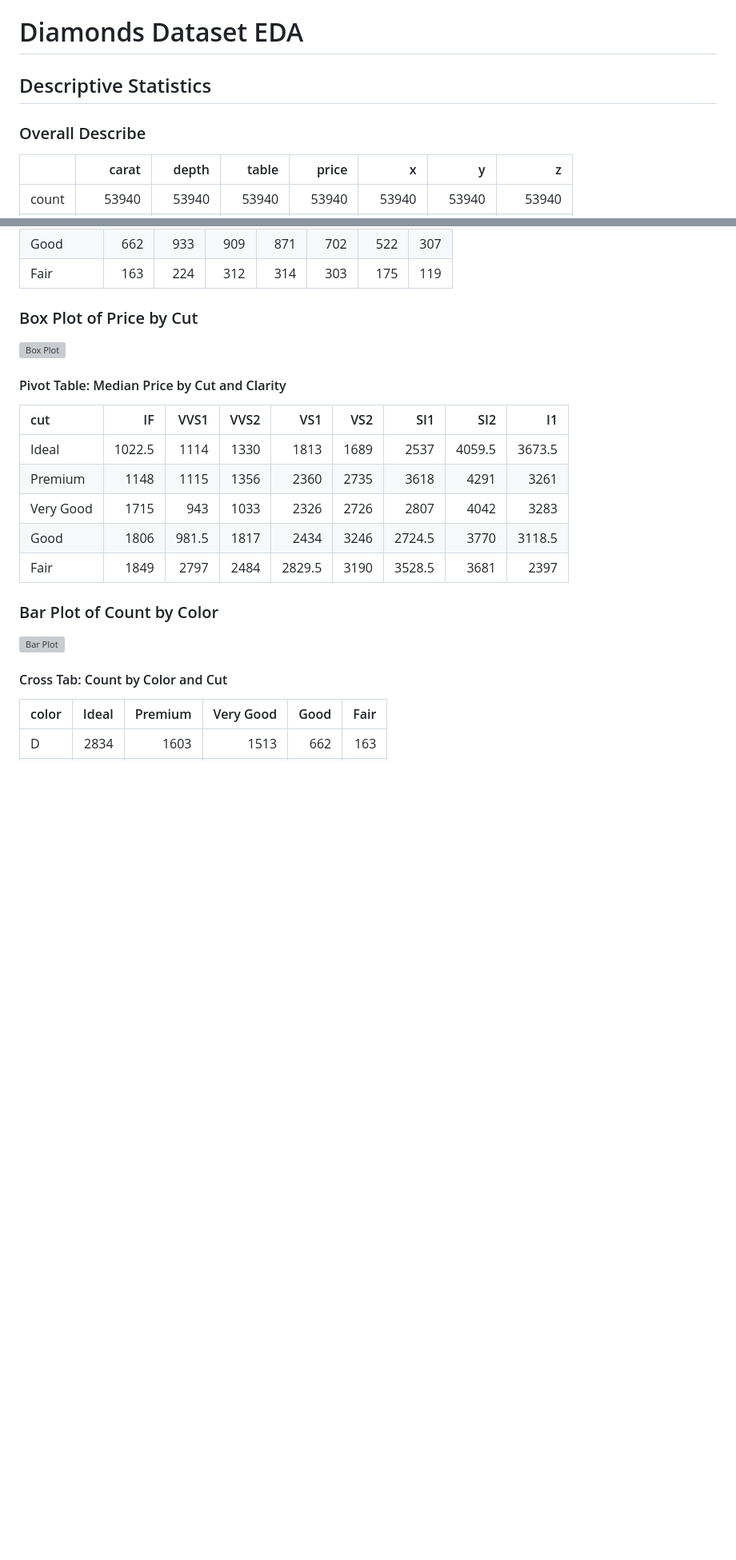
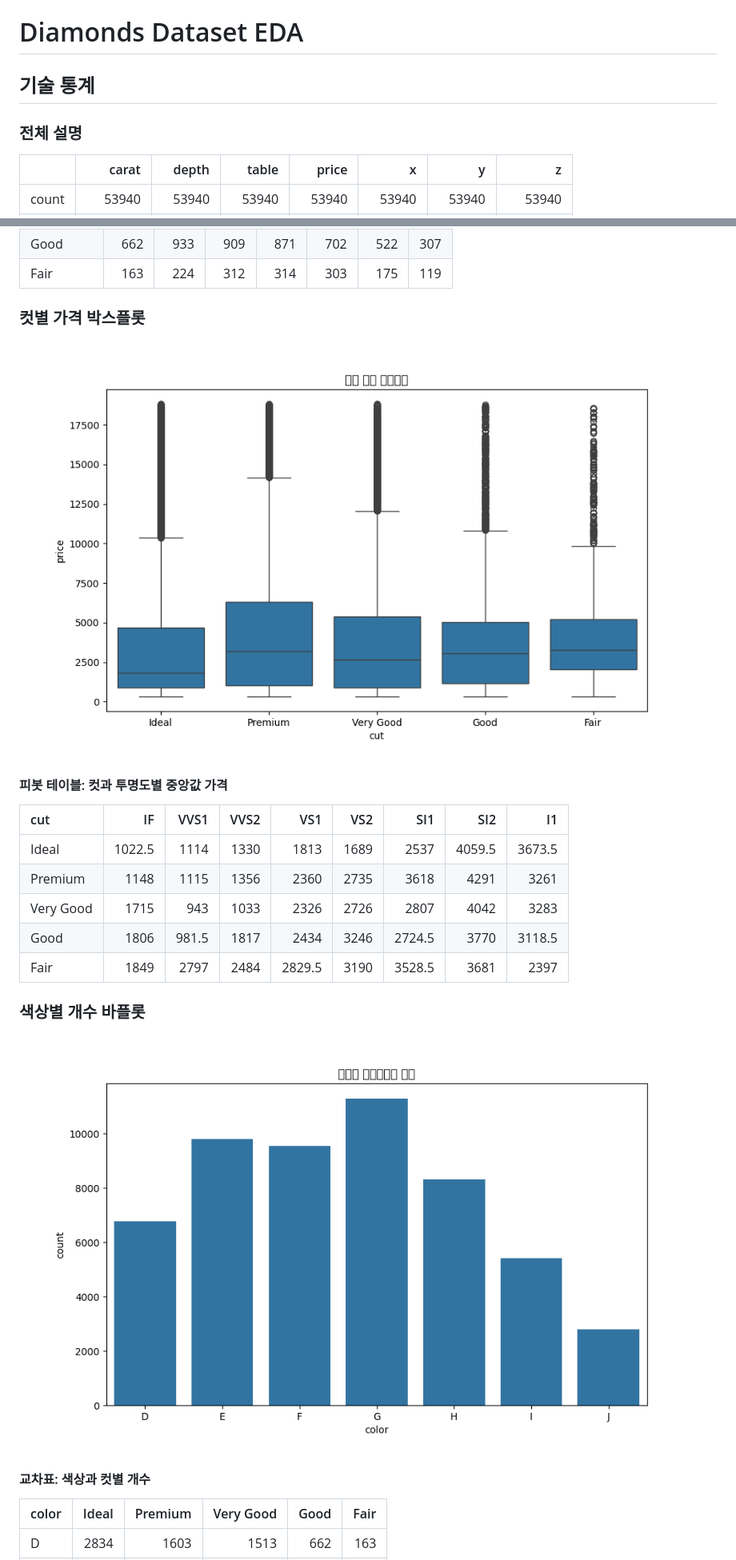
Before and after one commit to LCH991115/homebda24, a Markdown page: diamond/analysis.md, 2 parts joined by grey strips. Shown: that part at 80% size. GitHub-like rendering; pictures changed too: diamond/images/bar_color.png, diamond/images/box_price_cut.png; blank space fills up the shorter version; grey boxes are pictures that could not be loaded.

```diff
--- a/diamond/analysis.md
+++ b/diamond/analysis.md
@@ -1,8 +1,8 @@
 # Diamonds Dataset EDA
 
-## Descriptive Statistics
+## 기술 통계
 
-### Overall Describe
+### 전체 설명
 |       |        carat |       depth |       table |    price |           x |           y |            z |
 |:------|-------------:|------------:|------------:|---------:|------------:|------------:|-------------:|
 | count | 53940        | 53940       | 53940       | 53940    | 53940       | 53940       | 53940        |
@@ -95,10 +95,10 @@
 | Good      |  662 |  933 |  909 |  871 |  702 |  522 | 307 |
 | Fair      |  163 |  224 |  312 |  314 |  303 |  175 | 119 |
 
-### Box Plot of Price by Cut
-![Box Plot](box_price_cut.png)
+### 컷별 가격 박스플롯
+![박스플롯](images/box_price_cut.png)
 
-#### Pivot Table: Median Price by Cut and Clarity
+#### 피봇 테이블: 컷과 투명도별 중앙값 가격
 | cut       |     IF |   VVS1 |   VVS2 |    VS1 |   VS2 |    SI1 |    SI2 |     I1 |
 |:----------|-------:|-------:|-------:|-------:|------:|-------:|-------:|-------:|
 | Ideal     | 1022.5 | 1114   |   1330 | 1813   |  1689 | 2537   | 4059.5 | 3673.5 |
@@ -107,10 +107,10 @@
 | Good      | 1806   |  981.5 |   1817 | 2434   |  3246 | 2724.5 | 3770   | 3118.5 |
 | Fair      | 1849   | 2797   |   2484 | 2829.5 |  3190 | 3528.5 | 3681   | 2397   |
 
-### Bar Plot of Count by Color
-![Bar Plot](bar_color.png)
+### 색상별 개수 바플롯
+![바플롯](images/bar_color.png)
 
-#### Cross Tab: Count by Color and Cut
+#### 교차표: 색상과 컷별 개수
 | color   |   Ideal |   Premium |   Very Good |   Good |   Fair |
 |:--------|--------:|----------:|------------:|-------:|-------:|
 | D       |    2834 |      1603 |        1513 |    662 |    163 |
```
Also changed, not shown: other parts of diamond/analysis.md (+15 -15 lines), diamond/images/heatmap_corr.png, diamond/images/hist_price.png, diamond/images/scatter_carat_price.png, 1 other file.
